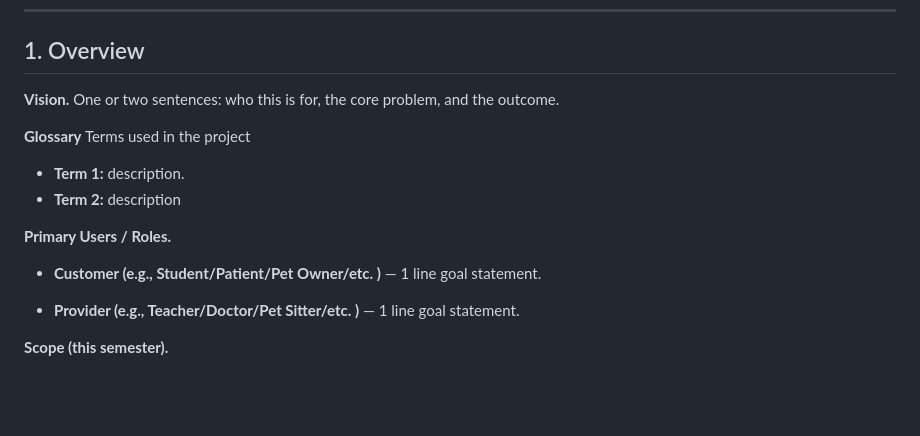
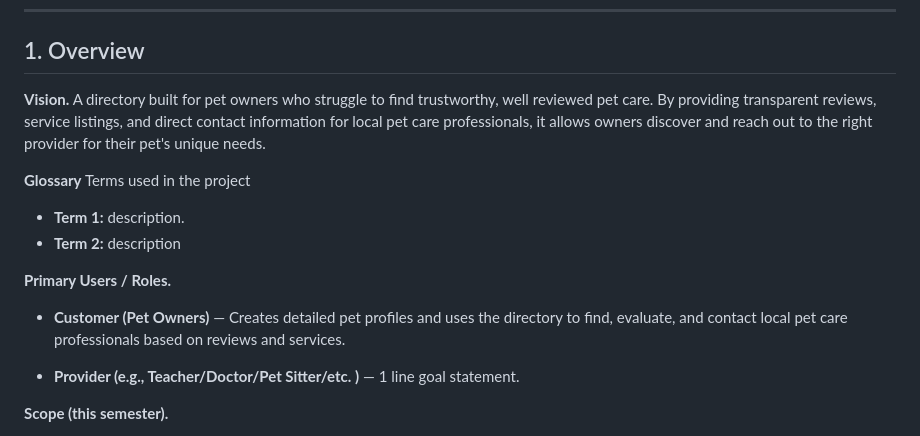
Before and after one commit to eabeil/su26-Team8, a Markdown page: docs/PetPalSRS.md, the part around the change. GitHub-like rendering; blank space fills up the shorter version.

Commit message:
UPDATED: overview part.

```diff
--- a/docs/PetPalSRS.md
+++ b/docs/PetPalSRS.md
@@ -11,7 +11,7 @@
 
 ## 1. Overview
 <!-- Emmanuel task -->
-**Vision.** One or two sentences: who this is for, the core problem, and the outcome.
+**Vision.** A directory built for pet owners who struggle to find trustworthy, well reviewed pet care. By providing transparent reviews, service listings, and direct contact information for local pet care professionals, it allows owners discover and reach out to the right provider for their pet's unique needs.
 
 **Glossary** Terms used in the project <!-- Not sure what to do here. Maybe we should ask teacher. -->
 - **Term 1:** description.
@@ -19,7 +19,7 @@
 
 **Primary Users / Roles.**
 <!-- Emmanuel task -->
-- **Customer (e.g., Student/Patient/Pet Owner/etc. )** — 1 line goal statement.
+- **Customer (Pet Owners)** — Creates detailed pet profiles and uses the directory to find, evaluate, and contact local pet care professionals based on reviews and services.
 <!-- Daniel task -->
 - **Provider (e.g., Teacher/Doctor/Pet Sitter/etc. )** — 1 line goal statement.
 
```
